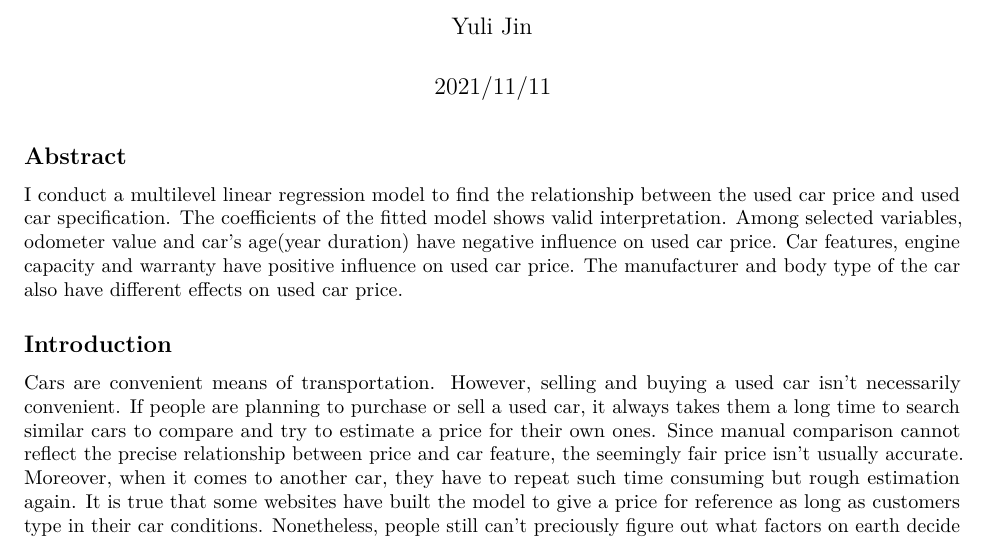
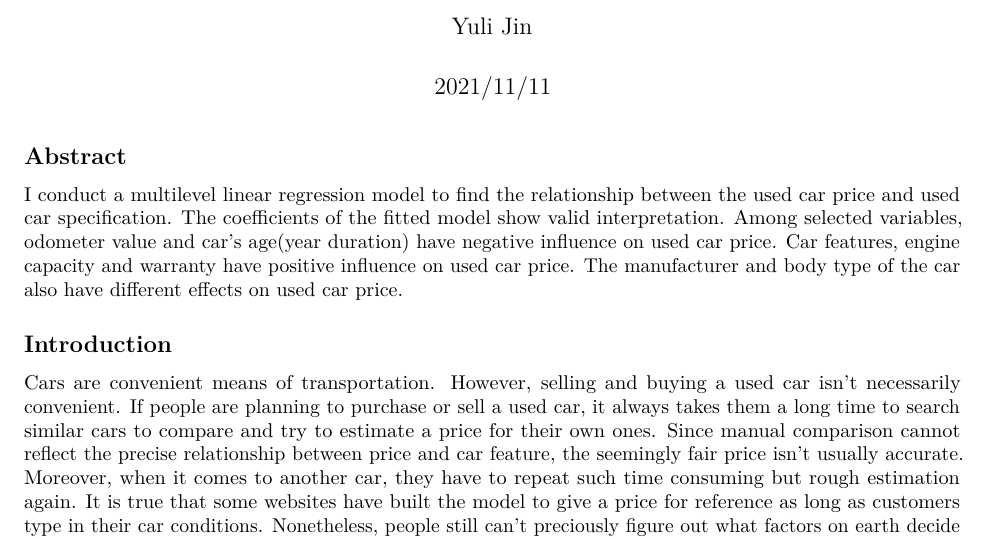
Before and after one commit to yurijin98/MA678MidtermProject, an R Markdown document (report.Rmd): part of page 1 of 6, cut so that both start at the same text. Rendered offline with R 4.5, knitr and Pandoc, then LaTeX, with nearby package versions; some code elsewhere in the file could not run offline.

Commit message:
change some mistakes

```diff
--- a/report.Rmd
+++ b/report.Rmd
@@ -26,7 +26,7 @@ rstanarm
 
 ## Abstract
 
-I conduct a multilevel linear regression model to find the relationship between the used car price and used car specification. The coefficients of the fitted model shows valid interpretation. Among selected variables, odometer value and car's age(year duration) have negative influence on used car price. Car features, engine capacity and warranty have positive influence on used car price. The manufacturer and body type of the car also have different effects on used car price.
+I conduct a multilevel linear regression model to find the relationship between the used car price and used car specification. The coefficients of the fitted model show valid interpretation. Among selected variables, odometer value and car's age(year duration) have negative influence on used car price. Car features, engine capacity and warranty have positive influence on used car price. The manufacturer and body type of the car also have different effects on used car price.
 
 ## Introduction
 
```
Also changed, not shown: 1 other file.
